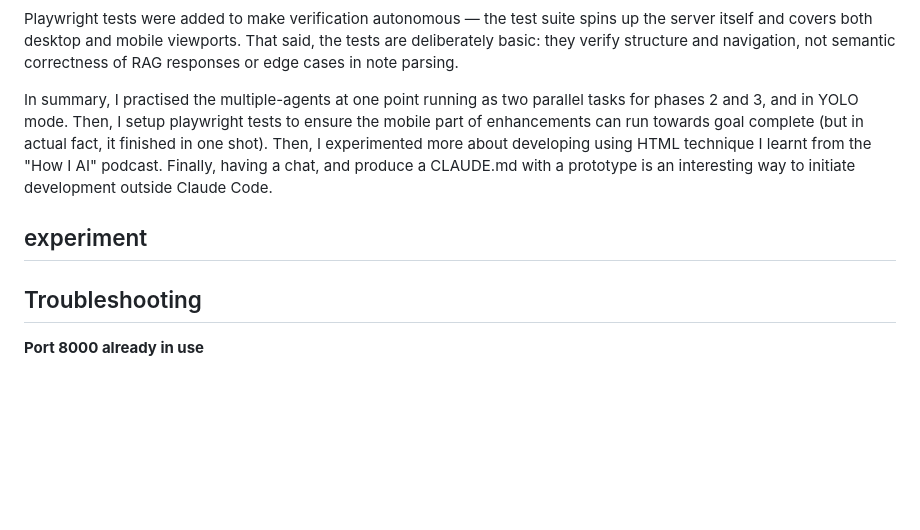
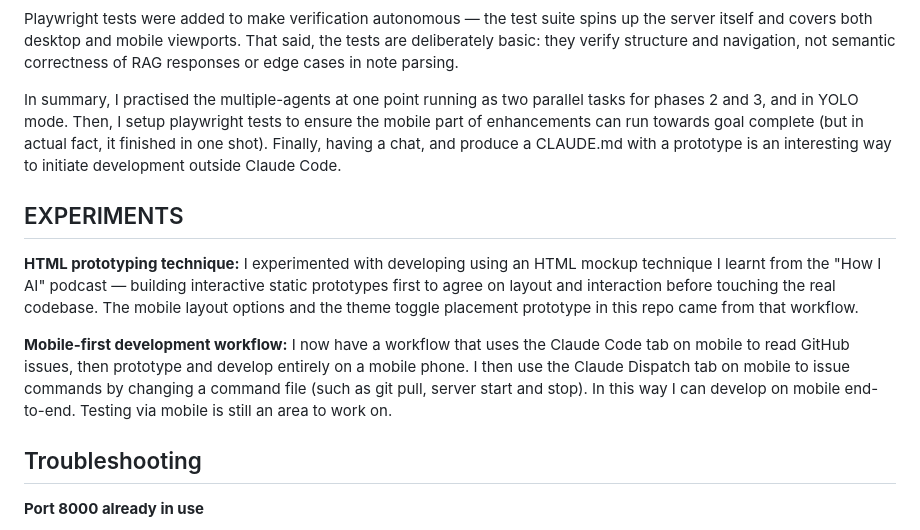
Before and after one commit to ngkaboon/obsidian-navigator, a Markdown page: README.md, the part around the change. GitHub-like rendering; blank space fills up the shorter version.

Commit message:
docs: Add EXPERIMENTS section to README with mobile development workflow
https://claude.ai/code/session_01T6Q1xRAPtwyyfHRgiqzFcf

```diff
--- a/README.md
+++ b/README.md
@@ -92,9 +92,13 @@ The mobile UI required its own design pass. Three layout options were prototyped
 
 Playwright tests were added to make verification autonomous — the test suite spins up the server itself and covers both desktop and mobile viewports. That said, the tests are deliberately basic: they verify structure and navigation, not semantic correctness of RAG responses or edge cases in note parsing.
 
-In summary, I practised the multiple-agents at one point running as two parallel tasks for phases 2 and 3, and in YOLO mode. Then, I setup playwright tests to ensure the mobile part of enhancements can run towards goal complete (but in actual fact, it finished in one shot). Then, I experimented more about developing using HTML technique I learnt from the "How I AI" podcast. Finally, having a chat, and produce a CLAUDE.md with a prototype is an interesting way to initiate development outside Claude Code.
+In summary, I practised the multiple-agents at one point running as two parallel tasks for phases 2 and 3, and in YOLO mode. Then, I setup playwright tests to ensure the mobile part of enhancements can run towards goal complete (but in actual fact, it finished in one shot). Finally, having a chat, and produce a CLAUDE.md with a prototype is an interesting way to initiate development outside Claude Code.
 
-## experiment
+## EXPERIMENTS
+
+**HTML prototyping technique:** I experimented with developing using an HTML mockup technique I learnt from the "How I AI" podcast — building interactive static prototypes first to agree on layout and interaction before touching the real codebase. The mobile layout options and the theme toggle placement prototype in this repo came from that workflow.
+
+**Mobile-first development workflow:** I now have a workflow that uses the Claude Code tab on mobile to read GitHub issues, then prototype and develop entirely on a mobile phone. I then use the Claude Dispatch tab on mobile to issue commands by changing a command file (such as git pull, server start and stop). In this way I can develop on mobile end-to-end. Testing via mobile is still an area to work on.
 
 ## Troubleshooting
 
```
